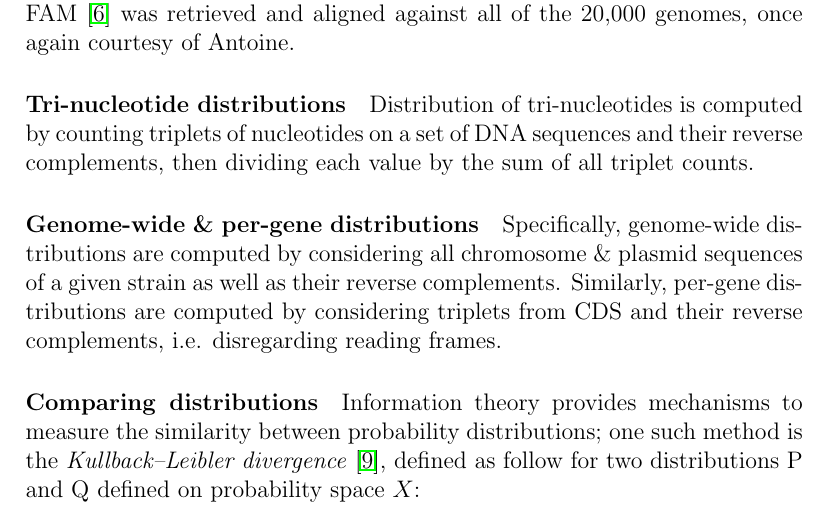
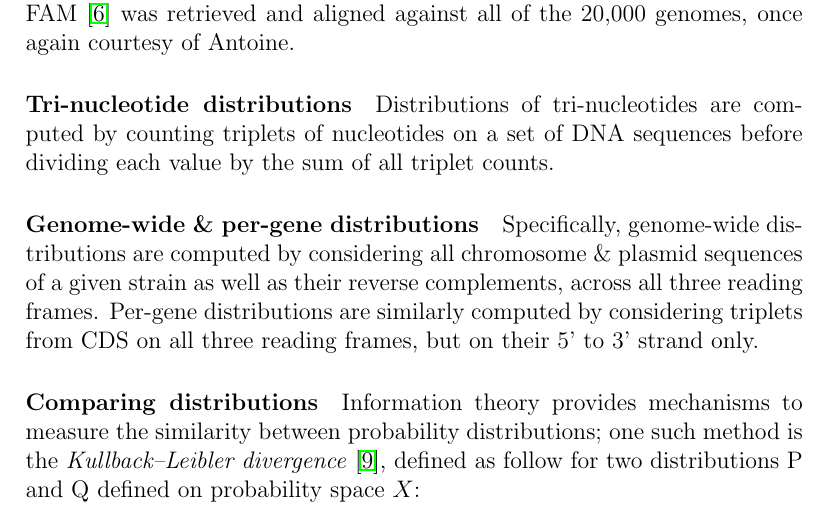
Before and after one commit to srom/nbias, a LaTeX paper (report/tri_nucleotide_dist.tex): part of page 2 of 10, cut so that both start at the same text. Compiled offline with pdfLaTeX.

Commit message:
Amend assumptions

```diff
--- a/report/tri_nucleotide_dist.tex
+++ b/report/tri_nucleotide_dist.tex
@@ -32,10 +32,10 @@ A dataset of 19,741 strains from 19,228 species was selected, including 18,322 b
 A dataset of protein domains from Pfam~\cite{bateman2004pfam} \& TIGRFAM~\cite{haft2003tigrfams} was retrieved and aligned against all of the 20,000 genomes, once again courtesy of Antoine.
 
 \paragraph{Tri-nucleotide distributions}
-Distribution of tri-nucleotides is computed by counting triplets of nucleotides on a set of DNA sequences and their reverse complements, then dividing each value by the sum of all triplet counts.
+Distributions of tri-nucleotides are computed by counting triplets of nucleotides on a set of DNA sequences before dividing each value by the sum of all triplet counts.
 
 \paragraph{Genome-wide \& per-gene distributions}
-Specifically, genome-wide distributions are computed by considering all chromosome \& plasmid sequences of a given strain as well as their reverse complements. Similarly, per-gene distributions are computed by considering triplets from CDS and their reverse complements, i.e. disregarding reading frames.
+Specifically, genome-wide distributions are computed by considering all chromosome \& plasmid sequences of a given strain as well as their reverse complements, across all three reading frames. Per-gene distributions are similarly computed by considering triplets from CDS on all three reading frames, but on their 5' to 3' strand only.
 
 \paragraph{Comparing distributions}
 Information theory provides mechanisms to measure the similarity between probability distributions; one such method is the \textit{Kullback–Leibler divergence}~\cite{kullback1951information}, defined as follow for two distributions P and Q defined on probability space $X$:
```
